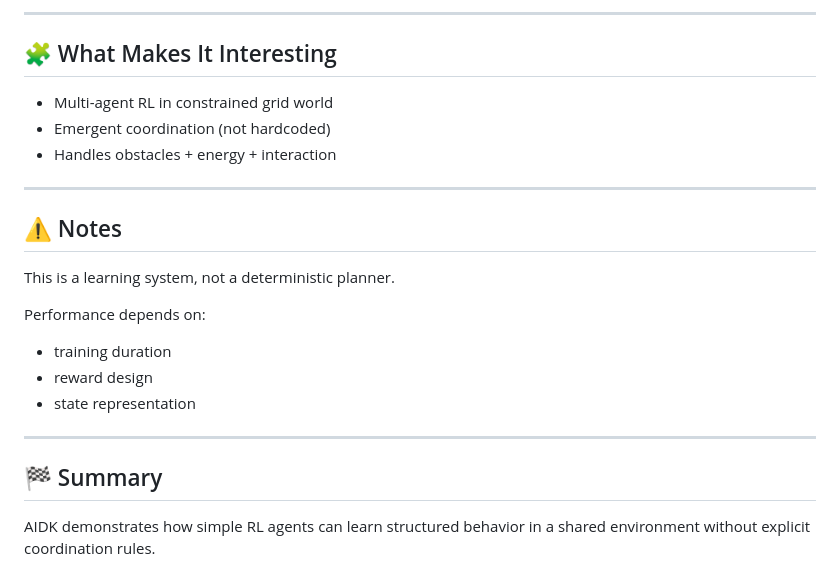
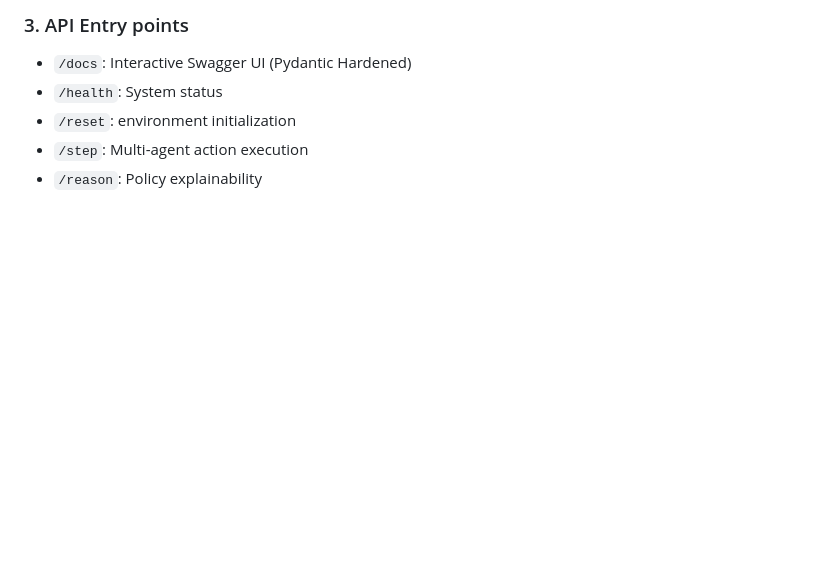
Before and after one commit to Durgaprasad-Developer/AIDK, a Markdown page: README.md, the part around the change printed below. Rendered like a GitHub page; blank space fills up the shorter version.

```diff
--- a/README.md
+++ b/README.md
@@ -110,25 +52,6 @@ PYTHONPATH=. python3 training/train_v15.py
----
-
-## 🧩 What Makes It Interesting
-
-* Multi-agent RL in constrained grid world
-* Emergent coordination (not hardcoded)
-* Handles obstacles + energy + interaction
-
----
-
-## ⚠️ Notes
-
-This is a learning system, not a deterministic planner.
-
-Performance depends on:
-
-* training duration
-* reward design
-* state representation
-
----
-
-## 🏁 Summary
-
-AIDK demonstrates how simple RL agents can learn structured behavior in a shared environment without explicit coordination rules.
+### 3. API Entry points
+- `/docs`: Interactive Swagger UI (Pydantic Hardened)
+- `/health`: System status
+- `/reset`: environment initialization
+- `/step`: Multi-agent action execution
+- `/reason`: Policy explainability
```
Also changed, not shown: other parts of README.md (+40 -98 lines), assets/delivery_curve.png (added), assets/reward_curve.png (added), 5 other files.
